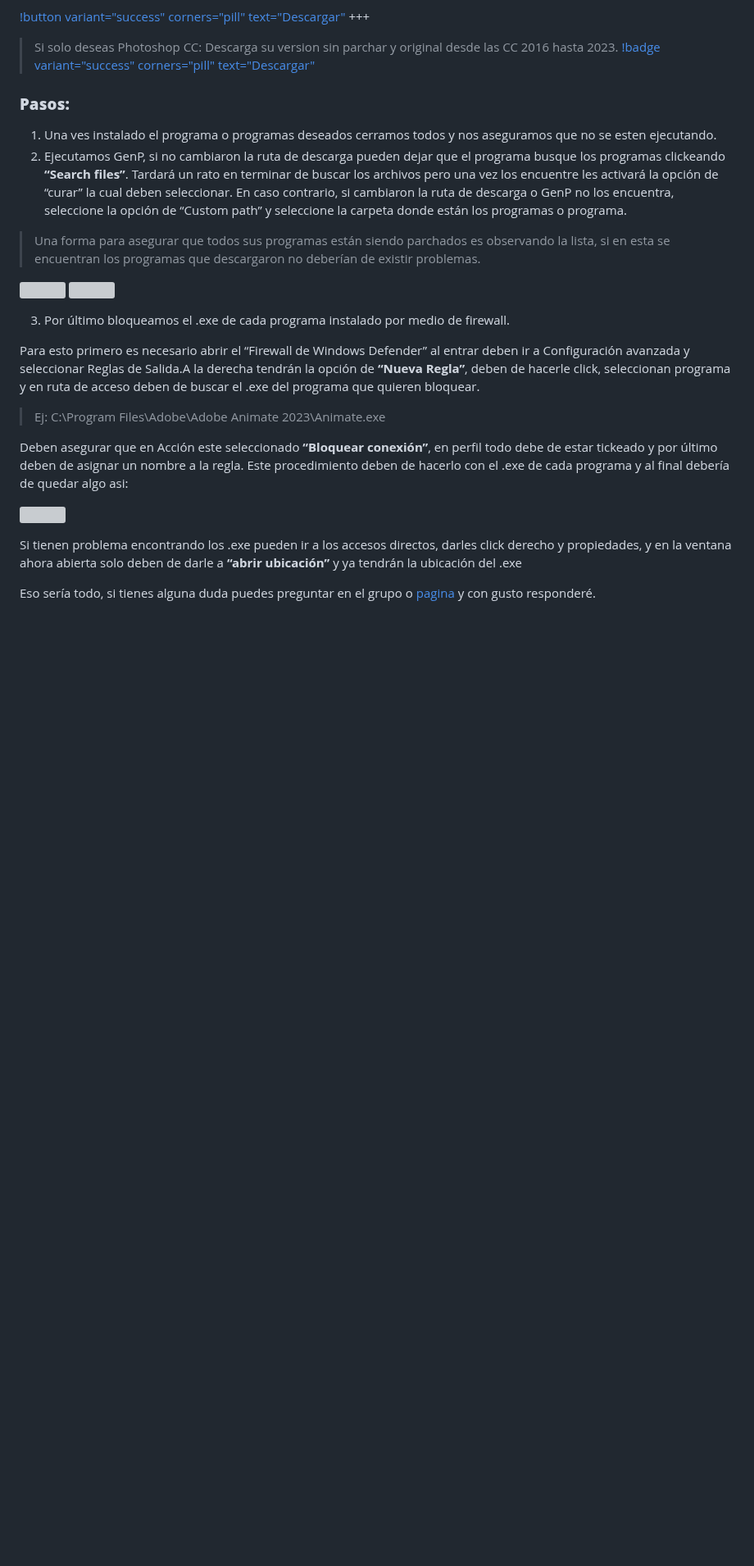
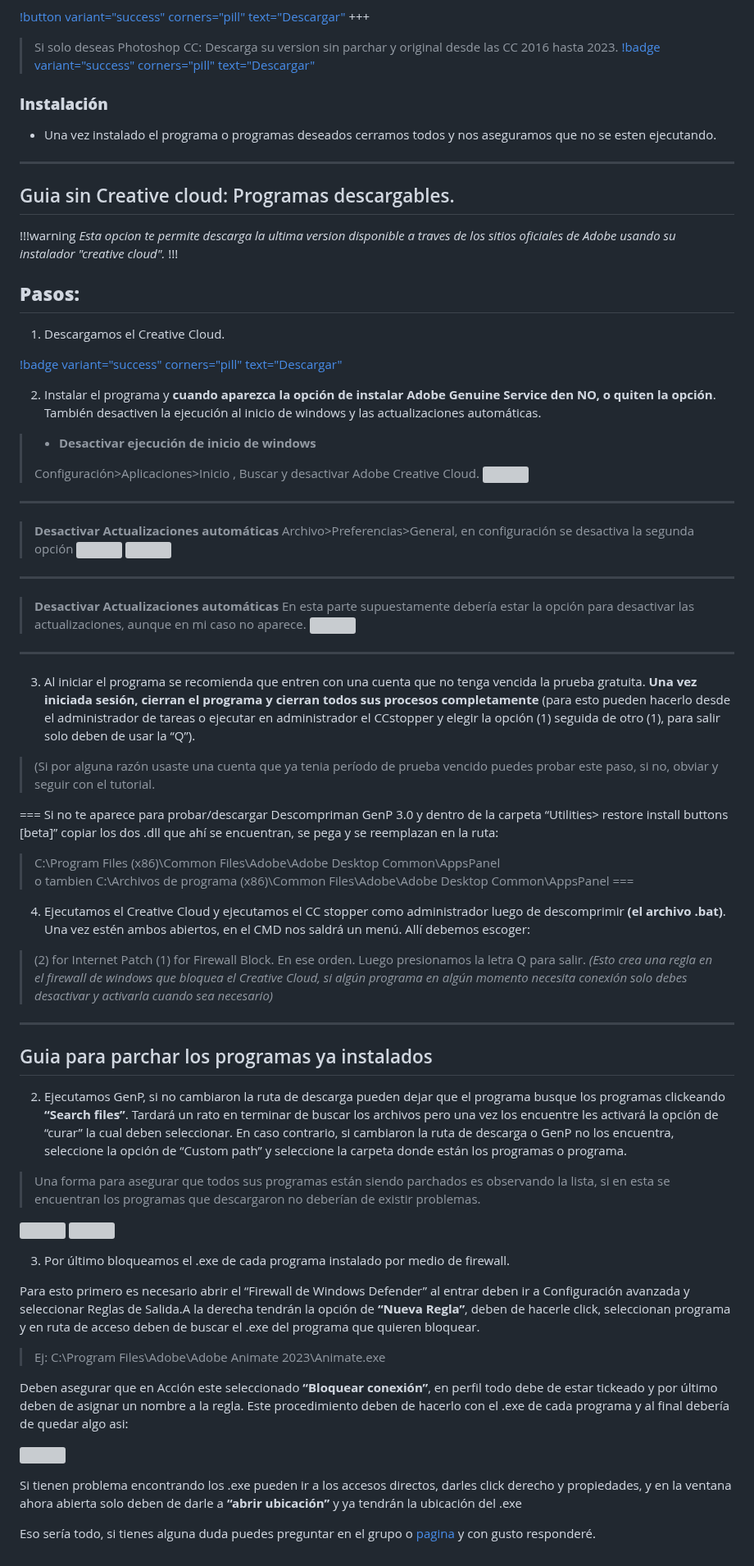
Before and after one commit to NOIR-DexPrkr/noir-room, a Markdown page: page/Tutoriales/adobe CC.md, the part around one of its changes. Shown at 82% size. Drawn GitHub-style; blank space fills up the shorter version; grey boxes are pictures that could not be loaded.

```diff
--- a/page/Tutoriales/adobe CC.md
+++ b/page/Tutoriales/adobe CC.md
@@ -49,10 +49,68 @@ Versiones individuales sin parchar y originales de las CC 2019.
 
 
 
-### **Pasos:**
+### **Instalación**
 
-1. Una ves instalado el programa o programas deseados cerramos todos y nos aseguramos que no se esten ejecutando.
-2. Ejecutamos GenP, si no cambiaron la ruta de descarga pueden dejar que el programa busque los programas clickeando **“Search files”**. Tardará un rato en terminar de buscar los archivos pero una vez los encuentre les activará la opción de “curar” la cual deben seleccionar. En caso contrario, si cambiaron la ruta de descarga o GenP no los encuentra, seleccione la opción de “Custom path” y seleccione la carpeta donde están los programas o programa.
+- Una vez instalado el programa o programas deseados cerramos todos y nos aseguramos que no se esten ejecutando.
+
+---
+
+## Guia sin Creative cloud: Programas descargables.
+!!!warning
+*Esta opcion te permite descarga la ultima version disponible a traves de los sitios oficiales de Adobe usando su instalador "creative cloud".*
+!!!
+
+## **Pasos:**
+
+1. Descargamos el Creative Cloud.
+
+[!badge variant="success" corners="pill" text="Descargar"](https://creativecloud.adobe.com/apps/download/creative-cloud)
+
+2. Instalar el programa y **cuando aparezca la opción de instalar Adobe Genuine Service den NO, o quiten la opción**. También desactiven la ejecución al inicio de windows y las actualizaciones automáticas.
+> - **Desactivar ejecución de inicio de windows**
+>
+> Configuración>Aplicaciones>Inicio , Buscar y desactivar Adobe Creative Cloud.
+> ![](https://i.postimg.cc/BvkdTNqm/Imagen4.png)
+
+---
+
+> **Desactivar Actualizaciones automáticas**
+> Archivo>Preferencias>General, en configuración se desactiva la segunda opción
+> ![](https://i.postimg.cc/pLXbRpGJ/Imagen5.png)
+> ![](https://i.postimg.cc/XvpRBt0Z/Imagen6.png)
+
+---
+
+> **Desactivar Actualizaciones automáticas**
+> En esta parte supuestamente debería estar la opción para desactivar las actualizaciones, aunque en mi caso no aparece.
+> ![](https://i.postimg.cc/wjfKvgn8/Imagen7.png)
+
+---
+
+3.	Al iniciar el programa se recomienda que entren con una cuenta que no tenga vencida la prueba gratuita. **Una vez iniciada sesión, cierran el programa y cierran todos sus procesos completamente** (para esto pueden hacerlo desde el administrador de tareas o ejecutar en administrador el CCstopper y elegir la opción (1) seguida de otro (1), para salir solo deben de usar la “Q”).
+
+
+> (Si por alguna razón usaste una cuenta que ya tenia período de prueba vencido puedes probar este paso, si no, obviar y seguir con el tutorial.
+
+=== Si no te aparece para probar/descargar
+Descompriman GenP 3.0 y dentro de la carpeta “Utilities> restore install buttons [beta]” copiar los dos .dll que ahí se encuentran, se pega y se reemplazan en la ruta:
+> C:\Program Files (x86)\Common Files\Adobe\Adobe Desktop Common\AppsPanel
+> o tambien
+> C:\Archivos de programa (x86)\Common Files\Adobe\Adobe Desktop Common\AppsPanel
+===
+
+4.	Ejecutamos el Creative Cloud y ejecutamos el CC stopper como administrador luego de descomprimir **(el archivo .bat)**.
+Una vez estén ambos abiertos, en el CMD nos saldrá un menú. Allí debemos escoger:
+> (2) for Internet Patch
+> (1) for Firewall Block.
+> En ese orden. Luego presionamos la letra Q para salir.
+*(Esto crea una regla en el firewall de windows que bloquea el Creative Cloud, si algún programa en algún momento necesita conexión solo debes desactivar y activarla cuando sea necesario)*
+
+---
+
+## Guia para parchar los programas ya instalados
+
+2. Ejecutamos GenP, si no cambiaron la ruta de descarga pueden dejar que el programa busque los programas clickeando **“Search files”**.  Tardará un rato en terminar de buscar los archivos pero una vez los encuentre les activará la opción de “curar” la cual deben seleccionar. En caso contrario, si cambiaron la ruta de descarga o GenP no los encuentra, seleccione la opción de “Custom path” y seleccione la carpeta donde están los programas o programa.
 
 > Una forma para asegurar que todos sus programas están siendo parchados es observando la lista, si en esta se encuentran los programas que descargaron no deberían de existir problemas.
 
```
Also changed, not shown: other parts of page/Tutoriales/adobe CC.md (+2 -2 lines).
